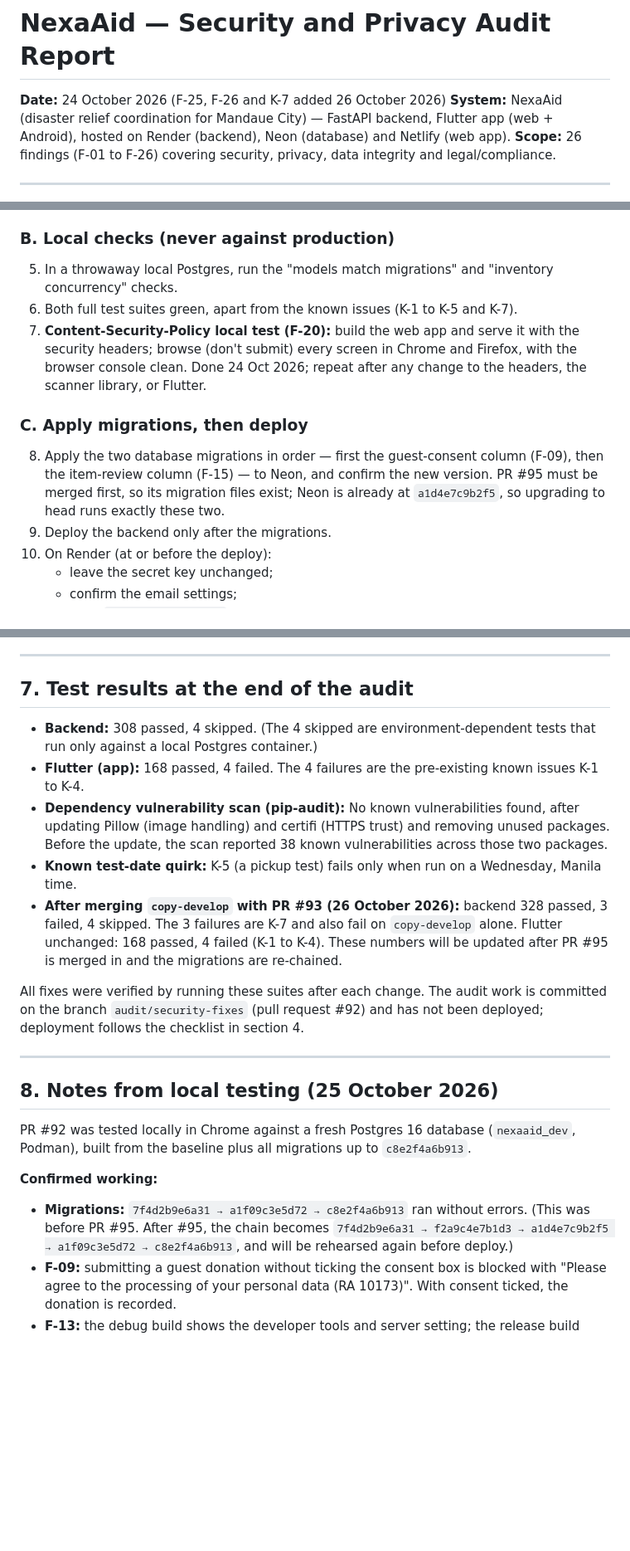
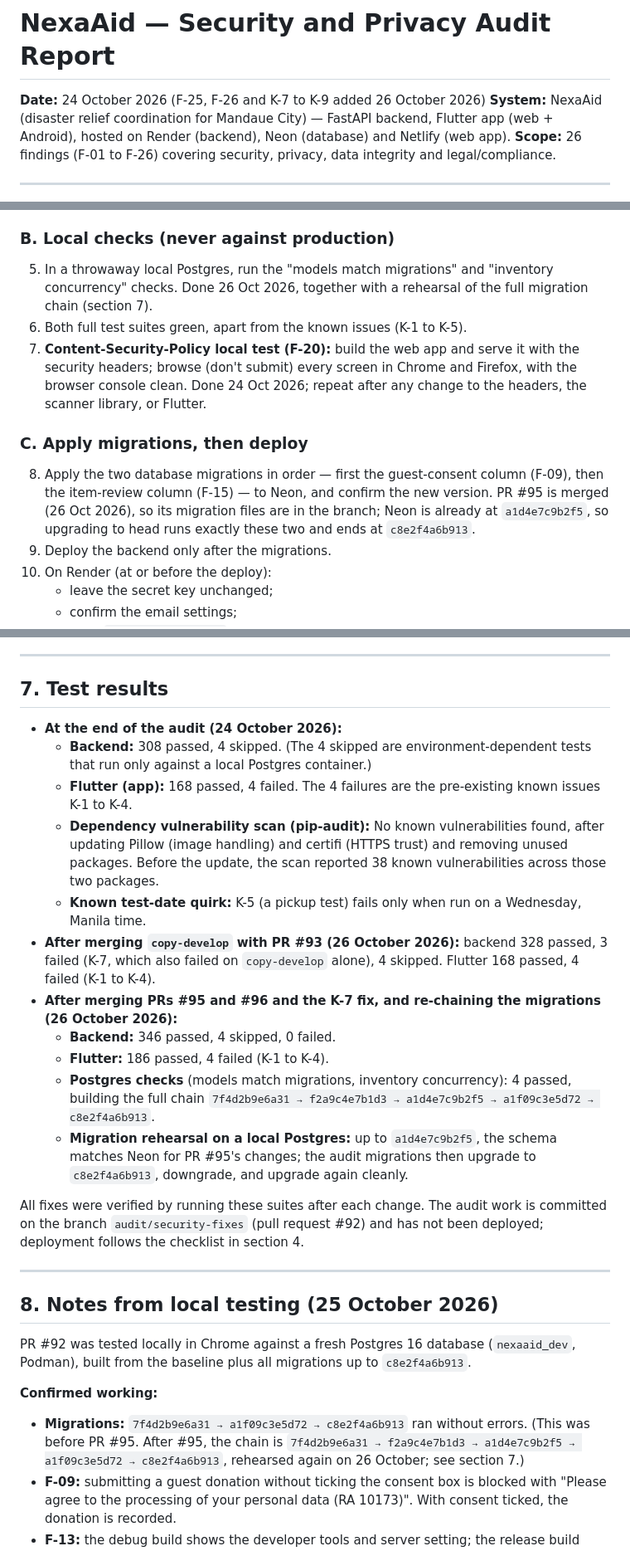
Before and after one commit to EdgeTech-team/nexaaid-capstone-2, a Markdown page: docs/security-audit-report.md, 3 parts joined by grey strips. Shown at 83% size. Drawn GitHub-style; blank space fills up the shorter version.

Commit message:
docs: K-7 to K-9 fixed, final test results after PRs #93, #95 and #96

```diff
--- a/docs/security-audit-report.md
+++ b/docs/security-audit-report.md
@@ -1,6 +1,6 @@
 # NexaAid — Security and Privacy Audit Report
 
-**Date:** 24 October 2026 (F-25, F-26 and K-7 added 26 October 2026)
+**Date:** 24 October 2026 (F-25, F-26 and K-7 to K-9 added 26 October 2026)
 **System:** NexaAid (disaster relief coordination for Mandaue City) — FastAPI backend, Flutter app (web + Android), hosted on Render (backend), Neon (database) and Netlify (web app).
 **Scope:** 26 findings (F-01 to F-26) covering security, privacy, data integrity and legal/compliance.
 
@@ -127,13 +129,13 @@ Do these in order. The migrations must be applied to the database **before** the
 
 ### B. Local checks (never against production)
 
-5. In a throwaway local Postgres, run the "models match migrations" and "inventory concurrency" checks.
-6. Both full test suites green, apart from the known issues (K-1 to K-5 and K-7).
+5. In a throwaway local Postgres, run the "models match migrations" and "inventory concurrency" checks. Done 26 Oct 2026, together with a rehearsal of the full migration chain (section 7).
+6. Both full test suites green, apart from the known issues (K-1 to K-5).
 7. **Content-Security-Policy local test (F-20):** build the web app and serve it with the security headers; browse (don't submit) every screen in Chrome and Firefox, with the browser console clean. Done 24 Oct 2026; repeat after any change to the headers, the scanner library, or Flutter.
 
 ### C. Apply migrations, then deploy
 
-8. Apply the two database migrations in order — first the guest-consent column (F-09), then the item-review column (F-15) — to Neon, and confirm the new version. PR #95 must be merged first, so its migration files exist; Neon is already at `a1d4e7c9b2f5`, so upgrading to head runs exactly these two.
+8. Apply the two database migrations in order — first the guest-consent column (F-09), then the item-review column (F-15) — to Neon, and confirm the new version. PR #95 is merged (26 Oct 2026), so its migration files are in the branch; Neon is already at `a1d4e7c9b2f5`, so upgrading to head runs exactly these two and ends at `c8e2f4a6b913`.
 9. Deploy the backend only after the migrations.
 10. On Render (at or before the deploy):
     - leave the secret key unchanged;
@@ -196,13 +198,19 @@ See the consolidated lists in sections 5 and 6 (F-25 and F-26: section 6, items
 
 ---
 
-## 7. Test results at the end of the audit
+## 7. Test results
 
-- **Backend:** 308 passed, 4 skipped. (The 4 skipped are environment-dependent tests that run only against a local Postgres container.)
-- **Flutter (app):** 168 passed, 4 failed. The 4 failures are the pre-existing known issues K-1 to K-4.
-- **Dependency vulnerability scan (pip-audit):** No known vulnerabilities found, after updating Pillow (image handling) and certifi (HTTPS trust) and removing unused packages. Before the update, the scan reported 38 known vulnerabilities across those two packages.
-- **Known test-date quirk:** K-5 (a pickup test) fails only when run on a Wednesday, Manila time.
-- **After merging `copy-develop` with PR #93 (26 October 2026):** backend 328 passed, 3 failed, 4 skipped. The 3 failures are K-7 and also fail on `copy-develop` alone. Flutter unchanged: 168 passed, 4 failed (K-1 to K-4). These numbers will be updated after PR #95 is merged in and the migrations are re-chained.
+- **At the end of the audit (24 October 2026):**
+  - **Backend:** 308 passed, 4 skipped. (The 4 skipped are environment-dependent tests that run only against a local Postgres container.)
+  - **Flutter (app):** 168 passed, 4 failed. The 4 failures are the pre-existing known issues K-1 to K-4.
+  - **Dependency vulnerability scan (pip-audit):** No known vulnerabilities found, after updating Pillow (image handling) and certifi (HTTPS trust) and removing unused packages. Before the update, the scan reported 38 known vulnerabilities across those two packages.
+  - **Known test-date quirk:** K-5 (a pickup test) fails only when run on a Wednesday, Manila time.
+- **After merging `copy-develop` with PR #93 (26 October 2026):** backend 328 passed, 3 failed (K-7, which also failed on `copy-develop` alone), 4 skipped. Flutter 168 passed, 4 failed (K-1 to K-4).
+- **After merging PRs #95 and #96 and the K-7 fix, and re-chaining the migrations (26 October 2026):**
+  - **Backend:** 346 passed, 4 skipped, 0 failed.
+  - **Flutter:** 186 passed, 4 failed (K-1 to K-4).
+  - **Postgres checks** (models match migrations, inventory concurrency): 4 passed, building the full chain `7f4d2b9e6a31 → f2a9c4e7b1d3 → a1d4e7c9b2f5 → a1f09c3e5d72 → c8e2f4a6b913`.
+  - **Migration rehearsal on a local Postgres:** up to `a1d4e7c9b2f5`, the schema matches Neon for PR #95's changes; the audit migrations then upgrade to `c8e2f4a6b913`, downgrade, and upgrade again cleanly.
 
 All fixes were verified by running these suites after each change. The audit work is committed on the branch `audit/security-fixes` (pull request #92) and has not been deployed; deployment follows the checklist in section 4.
 
@@ -214,7 +222,7 @@ PR #92 was tested locally in Chrome against a fresh Postgres 16 database (`nexaa
 
 **Confirmed working:**
 
-- **Migrations:** `7f4d2b9e6a31 → a1f09c3e5d72 → c8e2f4a6b913` ran without errors. (This was before PR #95. After #95, the chain becomes `7f4d2b9e6a31 → f2a9c4e7b1d3 → a1d4e7c9b2f5 → a1f09c3e5d72 → c8e2f4a6b913`, and will be rehearsed again before deploy.)
+- **Migrations:** `7f4d2b9e6a31 → a1f09c3e5d72 → c8e2f4a6b913` ran without errors. (This was before PR #95. After #95, the chain is `7f4d2b9e6a31 → f2a9c4e7b1d3 → a1d4e7c9b2f5 → a1f09c3e5d72 → c8e2f4a6b913`, rehearsed again on 26 October; see section 7.)
 - **F-09:** submitting a guest donation without ticking the consent box is blocked with "Please agree to the processing of your personal data (RA 10173)". With consent ticked, the donation is recorded.
 - **F-13:** the debug build shows the developer tools and server setting; the release build shows none, even after tapping About five times. The current production site still shows them, which is what F-13 fixes.
 - **F-15:** a new item typed by a guest appears in the "New items to review" card for CSWS Main Office. Approving it empties the list and adds it to the item list.
```
Also changed, not shown: other parts of docs/security-audit-report.md (+5 -3 lines).
